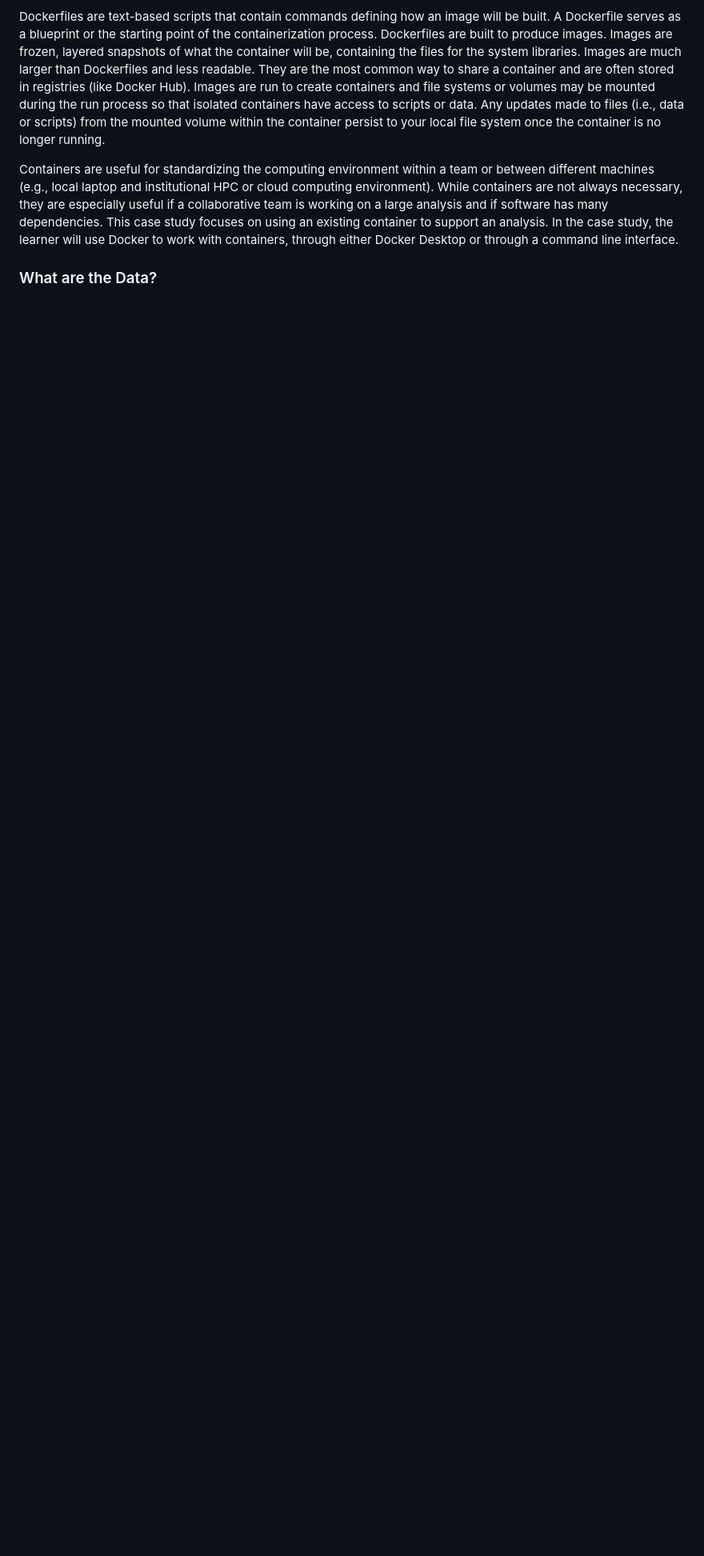
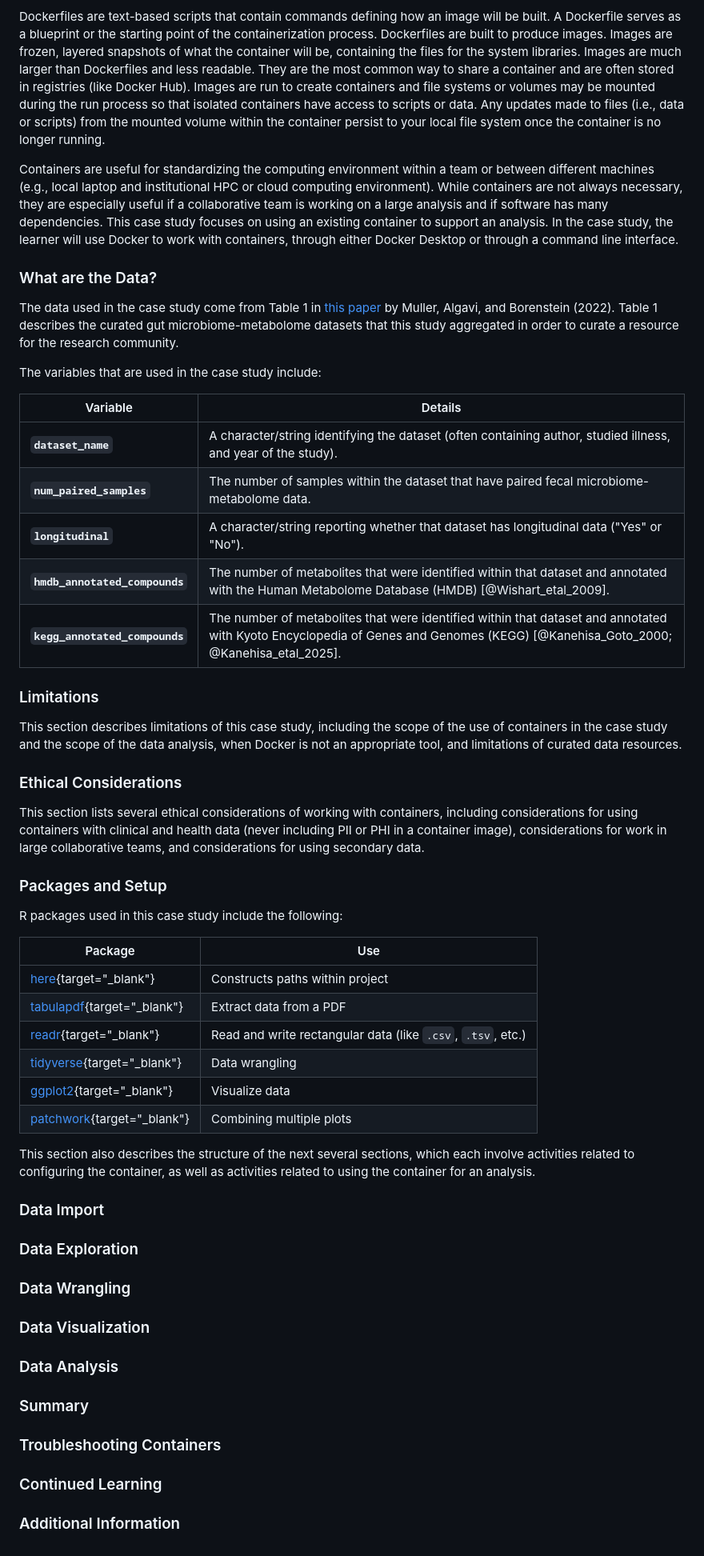
Before and after one commit to opencasestudies/ocs-bio-containers, a Markdown page: README.md, the part around one of its changes. Shown at 80% size. GitHub-like rendering; blank space fills up the shorter version.

Commit message:
Update other sections up through data import, add headings for other sections

```diff
--- a/README.md
+++ b/README.md
@@ -157,3 +157,57 @@ This case study focuses on using an existing container to support an analysis.
 In the case study, the learner will use Docker to work with containers, through either Docker Desktop or through a command line interface.
 
 ### What are the Data?
+
+The data used in the case study come from Table 1 in [this paper](https://www.nature.com/articles/s41522-022-00345-5) by Muller, Algavi, and Borenstein (2022).
+Table 1 describes the curated gut microbiome-metabolome datasets that this study aggregated in order to curate a resource for the research community.
+
+The variables that are used in the case study include:
+
+Variable   | Details
+---------- |-------------
+**`dataset_name`**  | A character/string identifying the dataset (often containing author, studied illness, and year of the study).
+**`num_paired_samples`**  | The number of samples within the dataset that have paired fecal microbiome-metabolome data.
+**`longitudinal`** | A character/string reporting whether that dataset has longitudinal data ("Yes" or "No").
+**`hmdb_annotated_compounds`** | The number of metabolites that were identified within that dataset and annotated with the Human Metabolome Database (HMDB) [@Wishart_etal_2009].
+**`kegg_annotated_compounds`** | The number of metabolites that were identified within that dataset and annotated with Kyoto Encyclopedia of Genes and Genomes (KEGG) [@Kanehisa_Goto_2000; @Kanehisa_etal_2025].
+
+### Limitations
+
+This section describes limitations of this case study, including the scope of the use of containers in the case study and the scope of the data analysis, when Docker is not an appropriate tool, and limitations of curated data resources.
+
+### Ethical Considerations
+
+This section lists several ethical considerations of working with containers, including considerations for using containers with clinical and health data (never including PII or PHI in a container image), considerations for work in large collaborative teams, and considerations for using secondary data.
+
+### Packages and Setup
+
+R packages used in this case study include the following:
+
+Package    | Use
+---------- |-------------
+[here](https://cran.r-project.org/web/packages/here/refman/here.html){target="_blank"} | Constructs paths within project
+[tabulapdf](https://cran.r-project.org/web/packages/tabulapdf/refman/tabulapdf.html){target="_blank"}      | Extract data from a PDF
+[readr](https://cran.r-project.org/web/packages/readr/refman/readr.html){target="_blank"} | Read and write rectangular data (like `.csv`, `.tsv`, etc.)
+[tidyverse](https://cran.r-project.org/web/packages/tidyverse/refman/tidyverse.html){target="_blank"} | Data wrangling
+[ggplot2](https://cran.r-project.org/web/packages/ggplot2/refman/ggplot2.html){target="_blank"}      | Visualize data
+[patchwork](https://cran.r-project.org/web/packages/patchwork/refman/patchwork.html){target="_blank"} | Combining multiple plots
+
+This section also describes the structure of the next several sections, which each involve activities related to configuring the container, as well as activities related to using the container for an analysis.
+
+### Data Import
+
+### Data Exploration
+
+### Data Wrangling
+
+### Data Visualization
+
+### Data Analysis
+
+### Summary
+
+### Troubleshooting Containers
+
+### Continued Learning
+
+### Additional Information
```
Also changed, not shown: other parts of README.md (+1 -1 lines).
